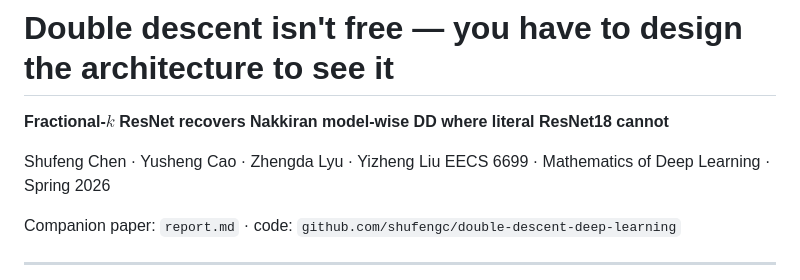
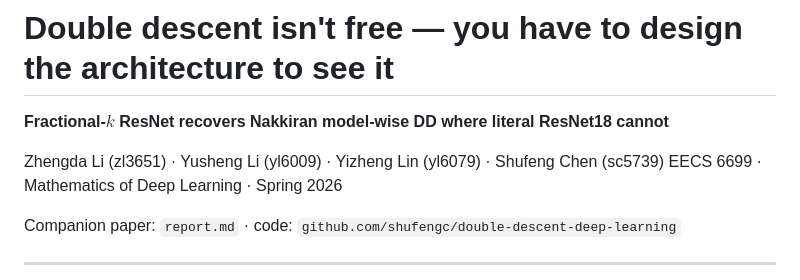
Before and after one commit to shufengc/double-descent-deep-learning, a Markdown page: slides/may4_deck.md, the part around the change. GitHub-like rendering.

Commit message:
fix(slides): correct author names + UNIs (Zhengda Li / Yusheng Li / Yizheng Lin / Shufeng Chen)

```diff
--- a/slides/may4_deck.md
+++ b/slides/may4_deck.md
@@ -19,7 +19,7 @@ style: |
 
 **Fractional-$k$ ResNet recovers Nakkiran model-wise DD where literal ResNet18 cannot**
 
-Shufeng Chen · Yusheng Cao · Zhengda Lyu · Yizheng Liu
+Zhengda Li (zl3651) · Yusheng Li (yl6009) · Yizheng Lin (yl6079) · Shufeng Chen (sc5739)
 EECS 6699 · Mathematics of Deep Learning · Spring 2026
 
 <span class="small">Companion paper: `report.md` · code: `github.com/shufengc/double-descent-deep-learning`</span>
```
